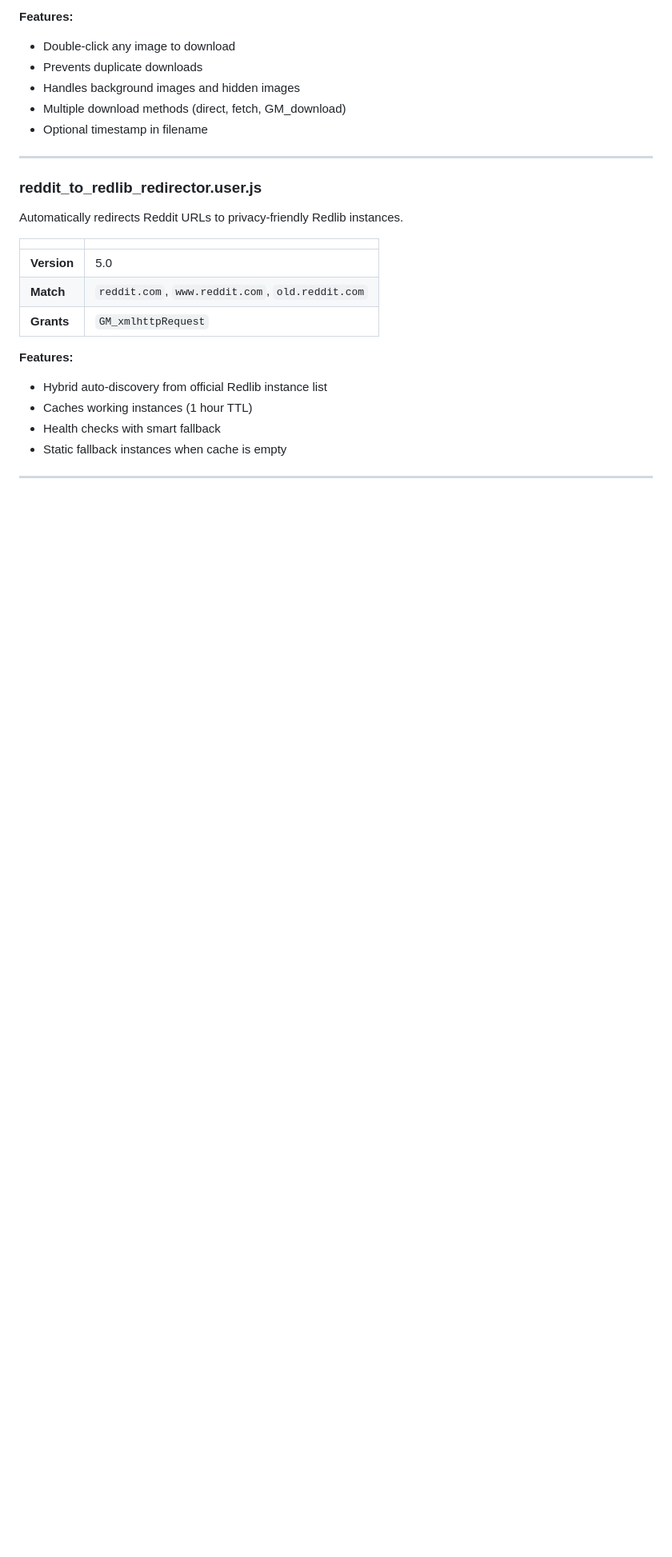
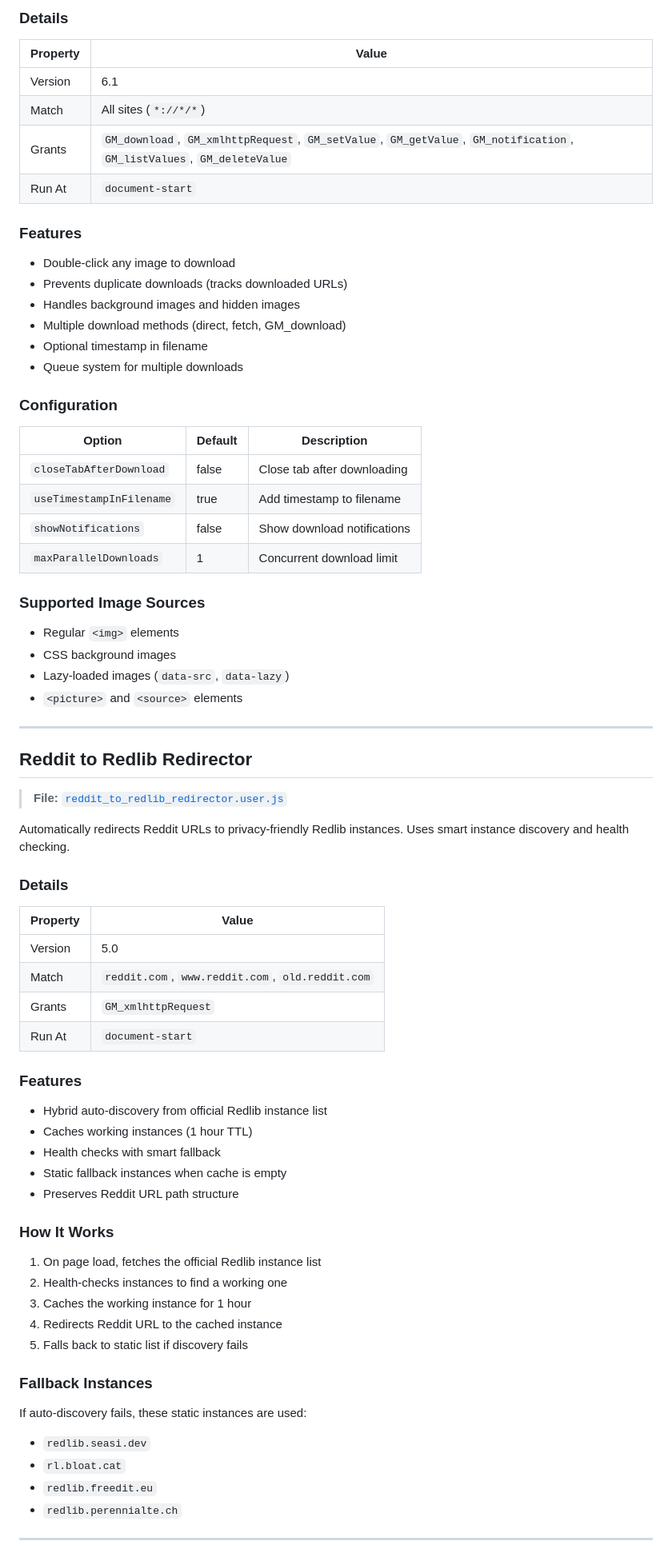
Before and after one commit to unmasked213/Misc-Scripts, a Markdown page: javascript/violentmonkey_userscripts/README.md, the part around one of its changes. Shown at 80% size. Rendered like a GitHub page; blank space fills up the shorter version.

```diff
--- a/javascript/violentmonkey_userscripts/README.md
+++ b/javascript/violentmonkey_userscripts/README.md
@@ -83,28 +147,78 @@ Download images from any website with a simple double-click.
 
-**Features:**
+### Details
+
+| Property | Value |
+|----------|-------|
+| Version | 6.1 |
+| Match | All sites (`*://*/*`) |
+| Grants | `GM_download`, `GM_xmlhttpRequest`, `GM_setValue`, `GM_getValue`, `GM_notification`, `GM_listValues`, `GM_deleteValue` |
+| Run At | `document-start` |
+
+### Features
+
 - Double-click any image to download
-- Prevents duplicate downloads
+- Prevents duplicate downloads (tracks downloaded URLs)
 - Handles background images and hidden images
 - Multiple download methods (direct, fetch, GM_download)
 - Optional timestamp in filename
+- Queue system for multiple downloads
+
+### Configuration
+
+| Option | Default | Description |
+|--------|---------|-------------|
+| `closeTabAfterDownload` | false | Close tab after downloading |
+| `useTimestampInFilename` | true | Add timestamp to filename |
+| `showNotifications` | false | Show download notifications |
+| `maxParallelDownloads` | 1 | Concurrent download limit |
+
+### Supported Image Sources
+
+- Regular `<img>` elements
+- CSS background images
+- Lazy-loaded images (`data-src`, `data-lazy`)
+- `<picture>` and `<source>` elements
 
 ---
 
-### reddit_to_redlib_redirector.user.js
+## Reddit to Redlib Redirector
 
-Automatically redirects Reddit URLs to privacy-friendly Redlib instances.
+> **File:** [`reddit_to_redlib_redirector.user.js`](reddit_to_redlib_redirector.user.js)
 
-| | |
-|---|---|
-| **Version** | 5.0 |
-| **Match** | `reddit.com`, `www.reddit.com`, `old.reddit.com` |
-| **Grants** | `GM_xmlhttpRequest` |
+Automatically redirects Reddit URLs to privacy-friendly Redlib instances. Uses smart instance discovery and health checking.
 
-**Features:**
+### Details
+
+| Property | Value |
+|----------|-------|
+| Version | 5.0 |
+| Match | `reddit.com`, `www.reddit.com`, `old.reddit.com` |
+| Grants | `GM_xmlhttpRequest` |
+| Run At | `document-start` |
+
+### Features
+
 - Hybrid auto-discovery from official Redlib instance list
 - Caches working instances (1 hour TTL)
 - Health checks with smart fallback
 - Static fallback instances when cache is empty
+- Preserves Reddit URL path structure
+
+### How It Works
+
+1. On page load, fetches the official Redlib instance list
+2. Health-checks instances to find a working one
+3. Caches the working instance for 1 hour
+4. Redirects Reddit URL to the cached instance
+5. Falls back to static list if discovery fails
+
+### Fallback Instances
+
+If auto-discovery fails, these static instances are used:
+- `redlib.seasi.dev`
+- `rl.bloat.cat`
+- `redlib.freedit.eu`
+- `redlib.perennialte.ch`
 
 ---
 
```
Also changed, not shown: other parts of javascript/violentmonkey_userscripts/README.md (+177 -53 lines).
